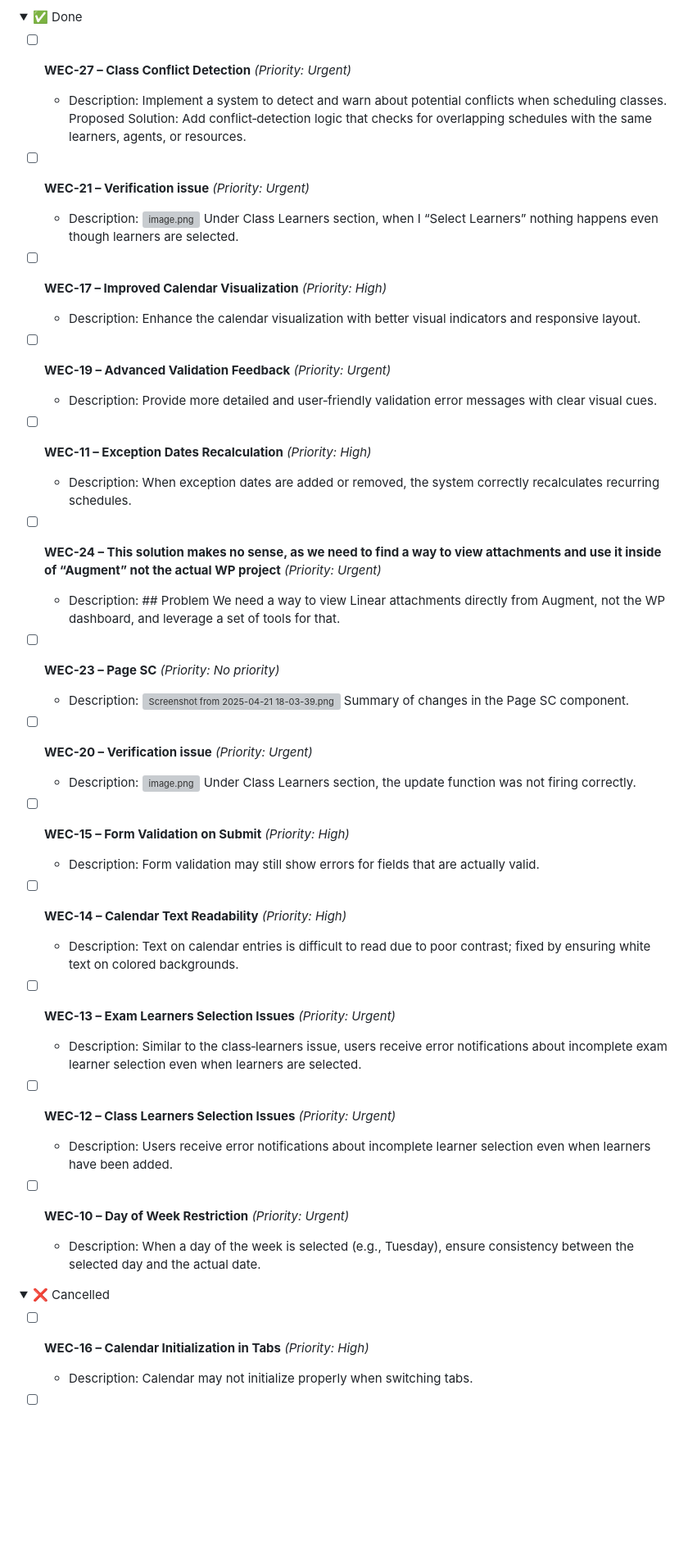
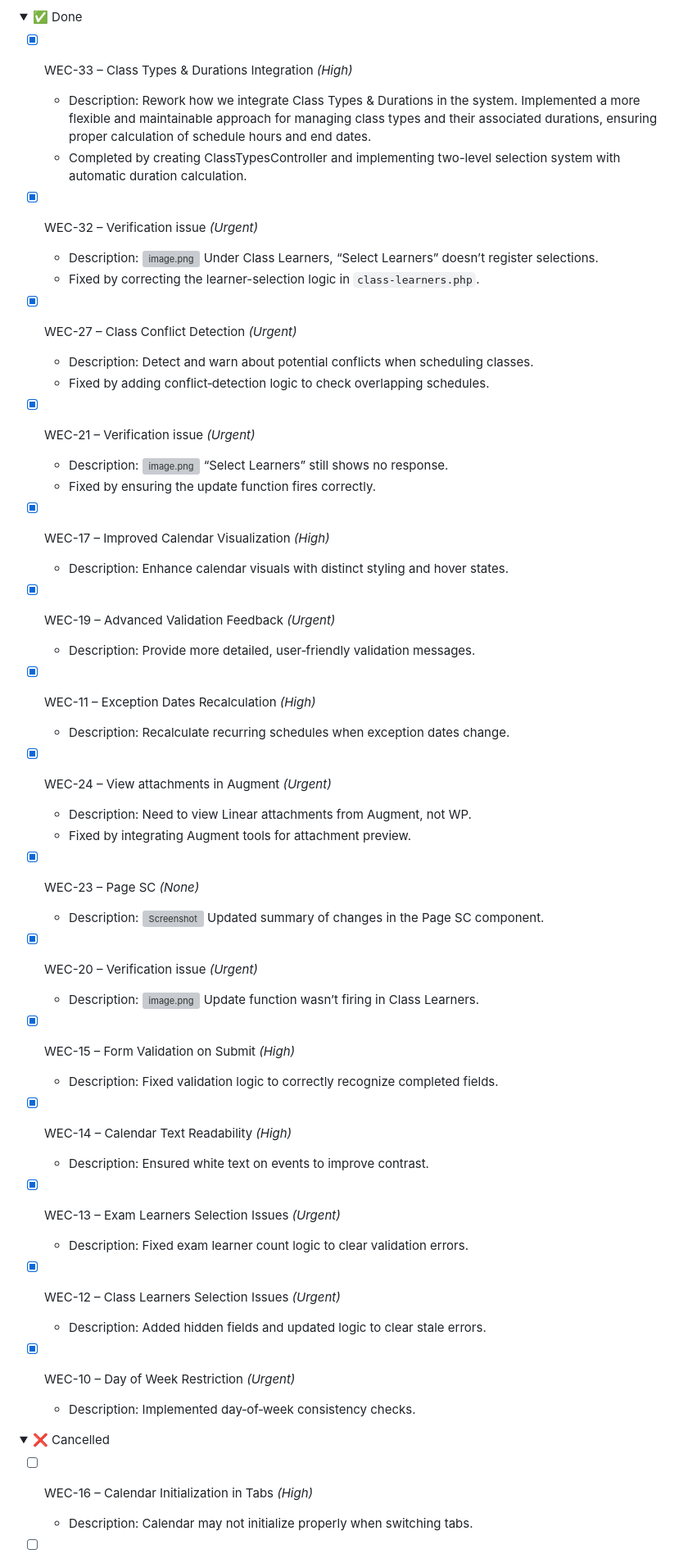
Before and after one commit to yourdesigncoza/wecoza-3-child-theme, a Markdown page: project-planning.md, the part around one of its changes. Shown at 82% size. Drawn GitHub-style; folded sections open; blank space fills up the shorter version; grey boxes are pictures that could not be loaded.

Commit message:
Mark WEC-33 (Class Types & Durations Integration) as completed

```diff
--- a/project-planning.md
+++ b/project-planning.md
@@ -85,55 +95,66 @@ _No tasks_
 <details>
 <summary>✅ Done</summary>
 
-- [ ] **WEC-27 – Class Conflict Detection** _(Priority: Urgent)_
-    - Description: Implement a system to detect and warn about potential conflicts when scheduling classes.
-      Proposed Solution: Add conflict‑detection logic that checks for overlapping schedules with the same learners, agents, or resources.
+- [x] WEC-33 – Class Types & Durations Integration _(High)_
+  - Description: Rework how we integrate Class Types & Durations in the system.
+    Implemented a more flexible and maintainable approach for managing class types and their associated durations, ensuring proper calculation of schedule hours and end dates.
+  - Completed by creating ClassTypesController and implementing two-level selection system with automatic duration calculation.
 
-- [ ] **WEC-21 – Verification issue** _(Priority: Urgent)_
-    - Description: ![image.png](https://uploads.linear.app/650f44…0f3174f24547)
-      Under Class Learners section, when I “Select Learners” nothing happens even though learners are selected.
+- [x] WEC-32 – Verification issue _(Urgent)_
+  - Description: ![image.png](https://uploads.linear.app/…4277b7d4-59c7-4238-8b9d-0f3174f24547)
+    Under Class Learners, “Select Learners” doesn’t register selections.
+  - Fixed by correcting the learner-selection logic in `class-learners.php`.
 
-- [ ] **WEC-17 – Improved Calendar Visualization** _(Priority: High)_
-    - Description: Enhance the calendar visualization with better visual indicators and responsive layout.
+- [x] WEC-27 – Class Conflict Detection _(Urgent)_
+  - Description: Detect and warn about potential conflicts when scheduling classes.
+  - Fixed by adding conflict‑detection logic to check overlapping schedules.
 
-- [ ] **WEC-19 – Advanced Validation Feedback** _(Priority: Urgent)_
-    - Description: Provide more detailed and user‑friendly validation error messages with clear visual cues.
+- [x] WEC-21 – Verification issue _(Urgent)_
+  - Description: ![image.png](https://uploads.linear.app/…0f3174f24547)
+    “Select Learners” still shows no response.
+  - Fixed by ensuring the update function fires correctly.
 
-- [ ] **WEC-11 – Exception Dates Recalculation** _(Priority: High)_
-    - Description: When exception dates are added or removed, the system correctly recalculates recurring schedules.
+- [x] WEC-17 – Improved Calendar Visualization _(High)_
+  - Description: Enhance calendar visuals with distinct styling and hover states.
 
-- [ ] **WEC-24 – This solution makes no sense, as we need to find a way to view attachments and use it inside of “Augment” not the actual WP project** _(Priority: Urgent)_
-    - Description: ## Problem
-      We need a way to view Linear attachments directly from Augment, not the WP dashboard, and leverage a set of tools for that.
+- [x] WEC-19 – Advanced Validation Feedback _(Urgent)_
+  - Description: Provide more detailed, user‑friendly validation messages.
 
-- [ ] **WEC-23 – Page SC** _(Priority: No priority)_
-    - Description: ![Screenshot from 2025-04-21 18-03-39.png](https://uploads.linear.app/…)
-      Summary of changes in the Page SC component.
+- [x] WEC-11 – Exception Dates Recalculation _(High)_
+  - Description: Recalculate recurring schedules when exception dates change.
 
-- [ ] **WEC-20 – Verification issue** _(Priority: Urgent)_
-    - Description: ![image.png](https://uploads.linear.app/650f44…0f3174f24547)
-      Under Class Learners section, the update function was not firing correctly.
+- [x] WEC-24 – View attachments in Augment _(Urgent)_
+  - Description: Need to view Linear attachments from Augment, not WP.
+  - Fixed by integrating Augment tools for attachment preview.
 
-- [ ] **WEC-15 – Form Validation on Submit** _(Priority: High)_
-    - Description: Form validation may still show errors for fields that are actually valid.
+- [x] WEC-23 – Page SC _(None)_
+  - Description: ![Screenshot](https://uploads.linear.app/…)
+    Updated summary of changes in the Page SC component.
 
-- [ ] **WEC-14 – Calendar Text Readability** _(Priority: High)_
-    - Description: Text on calendar entries is difficult to read due to poor contrast; fixed by ensuring white text on colored backgrounds.
+- [x] WEC-20 – Verification issue _(Urgent)_
+  - Description: ![image.png](https://uploads.linear.app/…0f3174f24547)
+    Update function wasn’t firing in Class Learners.
 
-- [ ] **WEC-13 – Exam Learners Selection Issues** _(Priority: Urgent)_
-    - Description: Similar to the class‑learners issue, users receive error notifications about incomplete exam learner selection even when learners are selected.
+- [x] WEC-15 – Form Validation on Submit _(High)_
+  - Description: Fixed validation logic to correctly recognize completed fields.
 
-- [ ] **WEC-12 – Class Learners Selection Issues** _(Priority: Urgent)_
-    - Description: Users receive error notifications about incomplete learner selection even when learners have been added.
+- [x] WEC-14 – Calendar Text Readability _(High)_
+  - Description: Ensured white text on events to improve contrast.
 
-- [ ] **WEC-10 – Day of Week Restriction** _(Priority: Urgent)_
-    - Description: When a day of the week is selected (e.g., Tuesday), ensure consistency between the selected day and the actual date.
+- [x] WEC-13 – Exam Learners Selection Issues _(Urgent)_
+  - Description: Fixed exam learner count logic to clear validation errors.
+
+- [x] WEC-12 – Class Learners Selection Issues _(Urgent)_
+  - Description: Added hidden fields and updated logic to clear stale errors.
+
+- [x] WEC-10 – Day of Week Restriction _(Urgent)_
+  - Description: Implemented day‑of‑week consistency checks.
 
 </details>
 
 <details>
 <summary>❌ Cancelled</summary>
 
-- [ ] **WEC-16 – Calendar Initialization in Tabs** _(Priority: High)_
-    - Description: Calendar may not initialize properly when switching tabs.
+- [ ] WEC-16 – Calendar Initialization in Tabs _(High)_
+  - Description: Calendar may not initialize properly when switching tabs.
 
```
Also changed, not shown: other parts of project-planning.md (+61 -51 lines).
